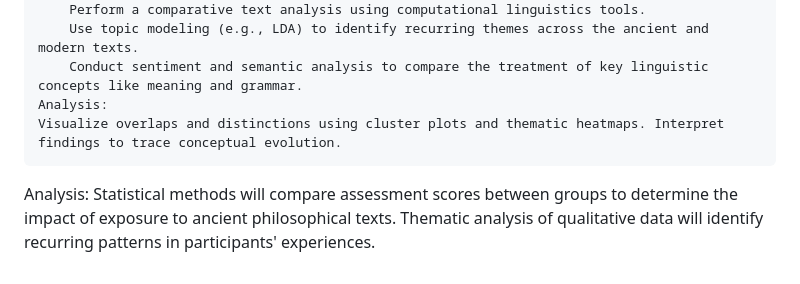
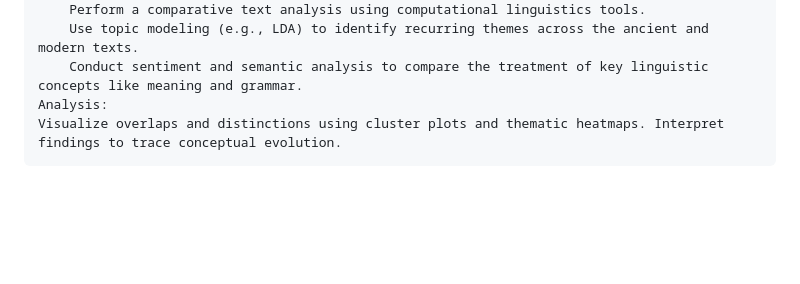
Before and after one commit to nathanlesman/research-information-science, a Markdown page: README.md, the part around the change. Drawn GitHub-style; blank space fills up the shorter version.

```diff
--- a/README.md
+++ b/README.md
@@ -32,5 +32,3 @@ Method:
         Conduct sentiment and semantic analysis to compare the treatment of key linguistic concepts like meaning and grammar.
     Analysis:
     Visualize overlaps and distinctions using cluster plots and thematic heatmaps. Interpret findings to trace conceptual evolution.
-Analysis:
-Statistical methods will compare assessment scores between groups to determine the impact of exposure to ancient philosophical texts. Thematic analysis of qualitative data will identify recurring patterns in participants' experiences.
```
